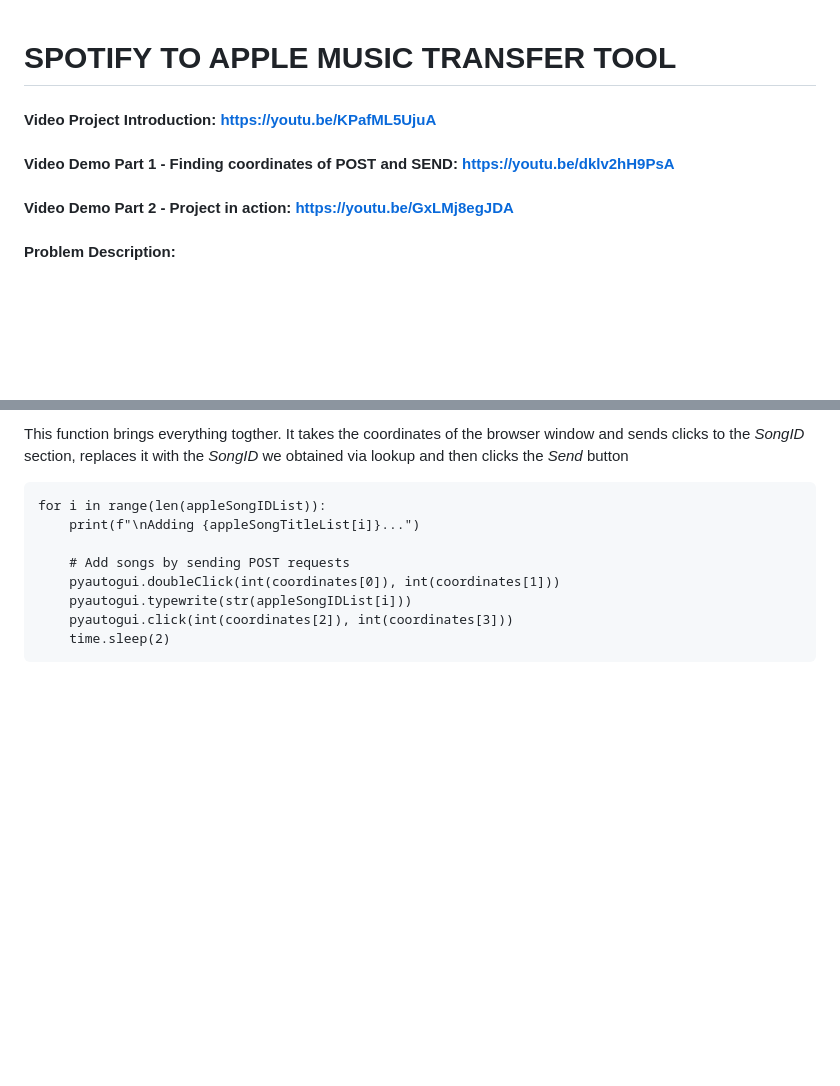
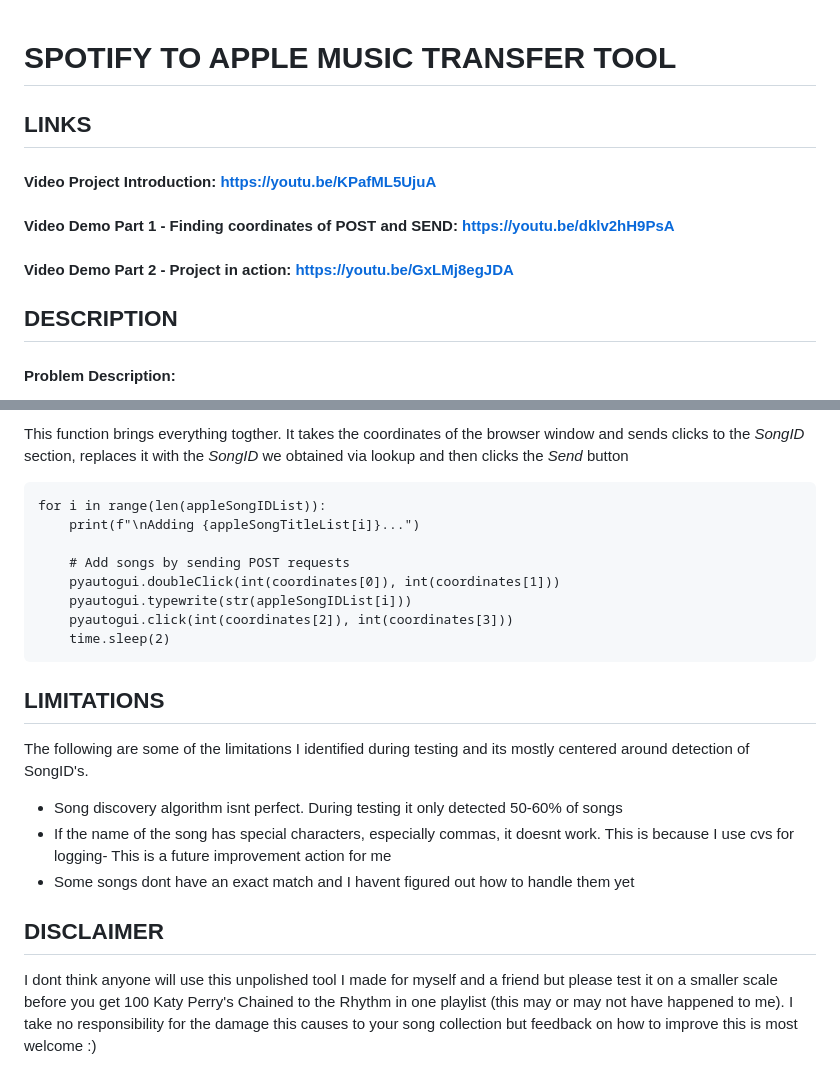
Before and after one commit to SinisterMonster/CS50, a Markdown page: CS50/Final Project/README.md, 2 parts joined by grey strips. Rendered like a GitHub page; blank space fills up the shorter version.

Commit message:
Added a limitations, disclaimer section to Readme

```diff
--- a/CS50/Final Project/README.md
+++ b/CS50/Final Project/README.md
@@ -1,9 +1,10 @@
 # SPOTIFY TO APPLE MUSIC TRANSFER TOOL
+## LINKS
 #### Video Project Introduction: https://youtu.be/KPafML5UjuA
 #### Video Demo Part 1 - Finding coordinates of POST and SEND:  https://youtu.be/dklv2hH9PsA
 #### Video Demo Part 2 - Project in action:  https://youtu.be/GxLMj8egJDA
 
-
+## DESCRIPTION
 #### Problem Description:
 
 - Wanted to move from Spotify to Apple Music due to recent multiple cost increase
@@ -125,3 +126,12 @@ for i in range(len(appleSongIDList)):
     pyautogui.click(int(coordinates[2]), int(coordinates[3]))
     time.sleep(2)
 ~~~
+
+## LIMITATIONS
+The following are some of the limitations I identified during testing and its mostly centered around detection of SongID's.
+- Song discovery algorithm isnt perfect. During testing it only detected 50-60% of songs
+- If the name of the song has special characters, especially commas, it doesnt work. This is because I use cvs for logging- This is a future improvement action for me
+- Some songs dont have an exact match and I havent figured out how to handle them yet
+
+## DISCLAIMER
+I dont think anyone will use this unpolished tool I made for myself and a friend but please test it on a smaller scale before you get 100 Katy Perry's Chained to the Rhythm in one playlist (this may or may not have happened to me). I take no responsibility for the damage this causes to your song collection but feedback on how to improve this is most welcome :)
```
